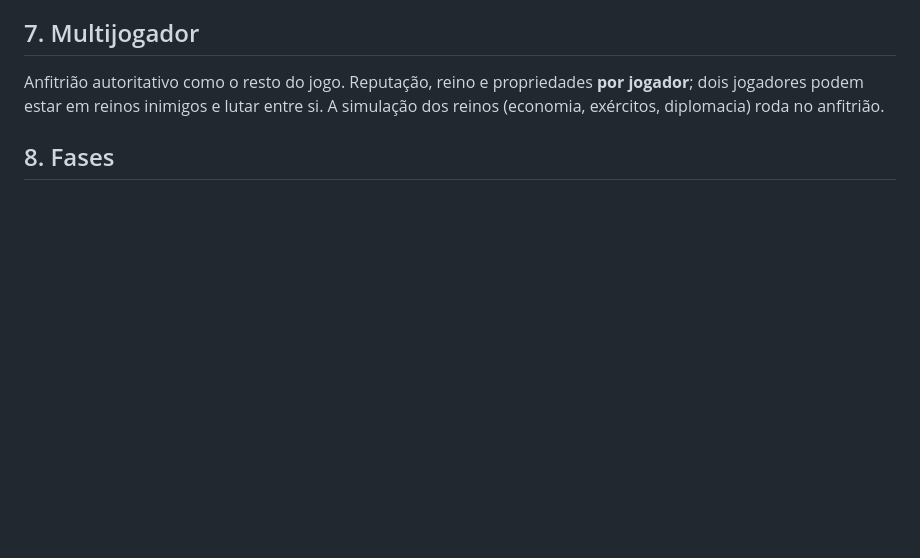
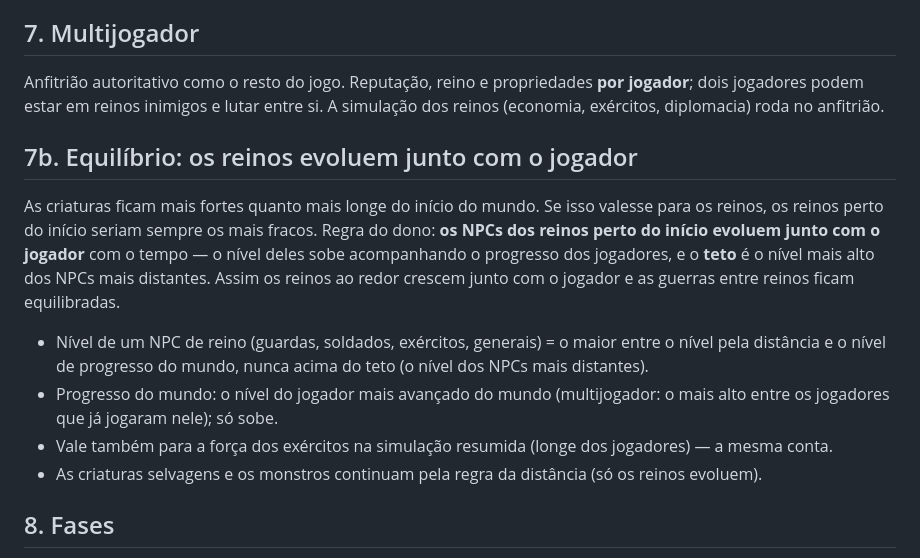
Before and after one commit to jay15963/WOS, a Markdown page: docs/REINOS.md, the part around the change. Rendered like a GitHub page; blank space fills up the shorter version.

Commit message:
docs: REINOS.md — equilíbrio pedido pelo dono: os NPCs dos reinos perto do início evoluem junto com o jogador (teto: o nível dos mais distantes), também na força dos exércitos
Co-Authored-By: Claude Opus 5.5 <noreply@anthropic.com>

```diff
--- a/docs/REINOS.md
+++ b/docs/REINOS.md
@@ -103,6 +103,20 @@ inimigos (sem fogo amigo), monstros e bandidos.
 
 Anfitrião autoritativo como o resto do jogo. Reputação, reino e propriedades **por jogador**; dois jogadores podem
 estar em reinos inimigos e lutar entre si. A simulação dos reinos (economia, exércitos, diplomacia) roda no anfitrião.
+
+## 7b. Equilíbrio: os reinos evoluem junto com o jogador
+
+As criaturas ficam mais fortes quanto mais longe do início do mundo. Se isso valesse para os reinos, os reinos perto do
+início seriam sempre os mais fracos. Regra do dono: **os NPCs dos reinos perto do início evoluem junto com o jogador**
+com o tempo — o nível deles sobe acompanhando o progresso dos jogadores, e o **teto** é o nível mais alto dos NPCs mais
+distantes. Assim os reinos ao redor crescem junto com o jogador e as guerras entre reinos ficam equilibradas.
+
+- Nível de um NPC de reino (guardas, soldados, exércitos, generais) = o maior entre o nível pela distância e o nível de
+  progresso do mundo, nunca acima do teto (o nível dos NPCs mais distantes).
+- Progresso do mundo: o nível do jogador mais avançado do mundo (multijogador: o mais alto entre os jogadores que já
+  jogaram nele); só sobe.
+- Vale também para a força dos exércitos na simulação resumida (longe dos jogadores) — a mesma conta.
+- As criaturas selvagens e os monstros continuam pela regra da distância (só os reinos evoluem).
 
 ## 8. Fases
 
```
